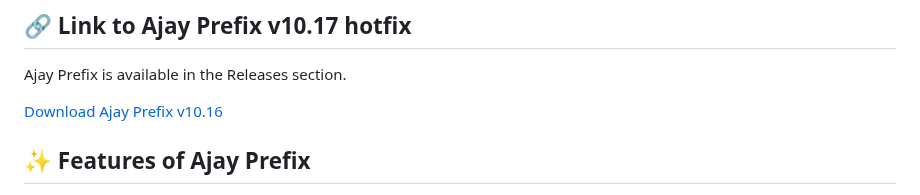
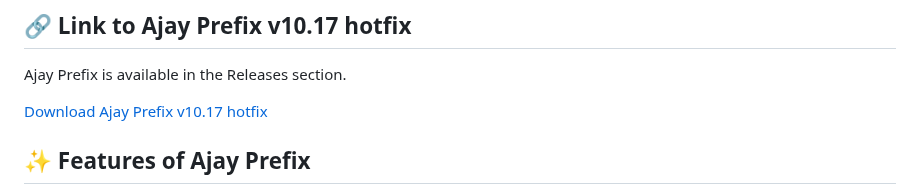
Before and after one commit to ajay9634/Ajay-prefix, a Markdown page: README.md, the part around the change. Rendered like a GitHub page.

```diff
--- a/README.md
+++ b/README.md
@@ -54,7 +54,7 @@ If that's not possible, you'll need to manually copy the save data between them.
 
 Ajay Prefix is available in the Releases section.
 
-[Download Ajay Prefix v10.16](https://github.com/ajay9634/Ajay-prefix/releases/tag/Ajay_prefix)
+[Download Ajay Prefix v10.17 hotfix](https://github.com/ajay9634/Ajay-prefix/releases/tag/Ajay_prefix)
 
 ## ✨ Features of Ajay Prefix
 
```
